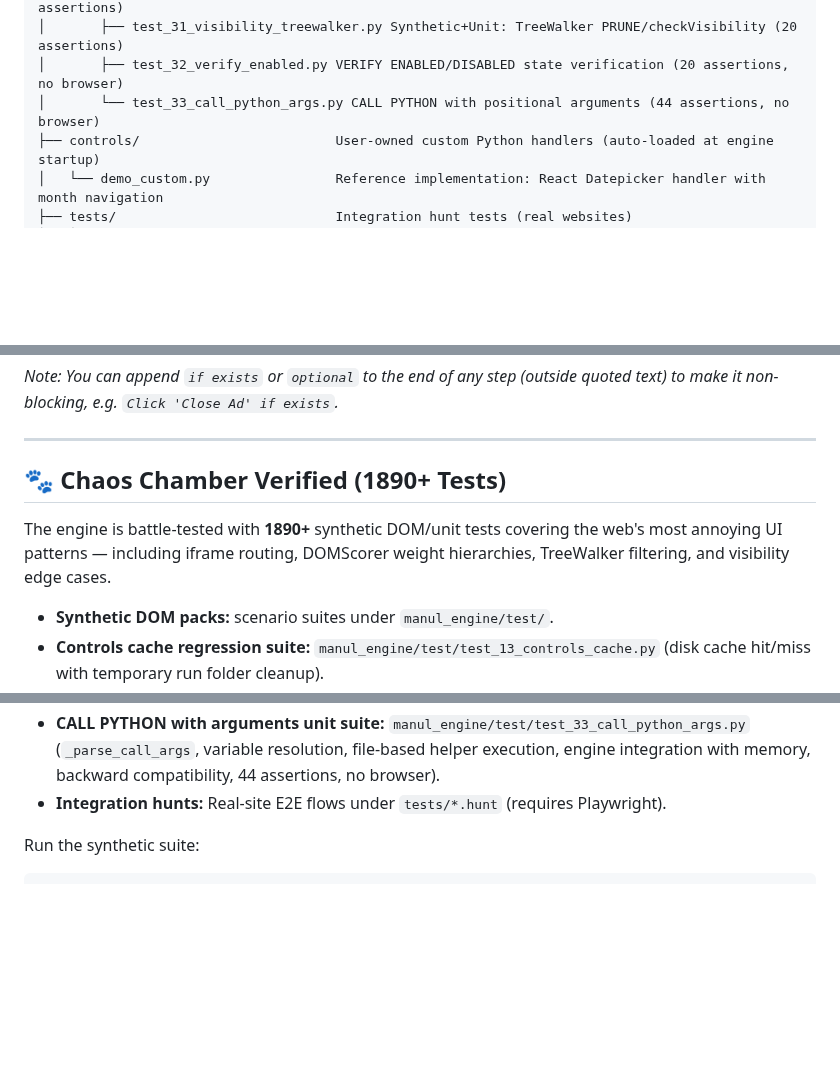
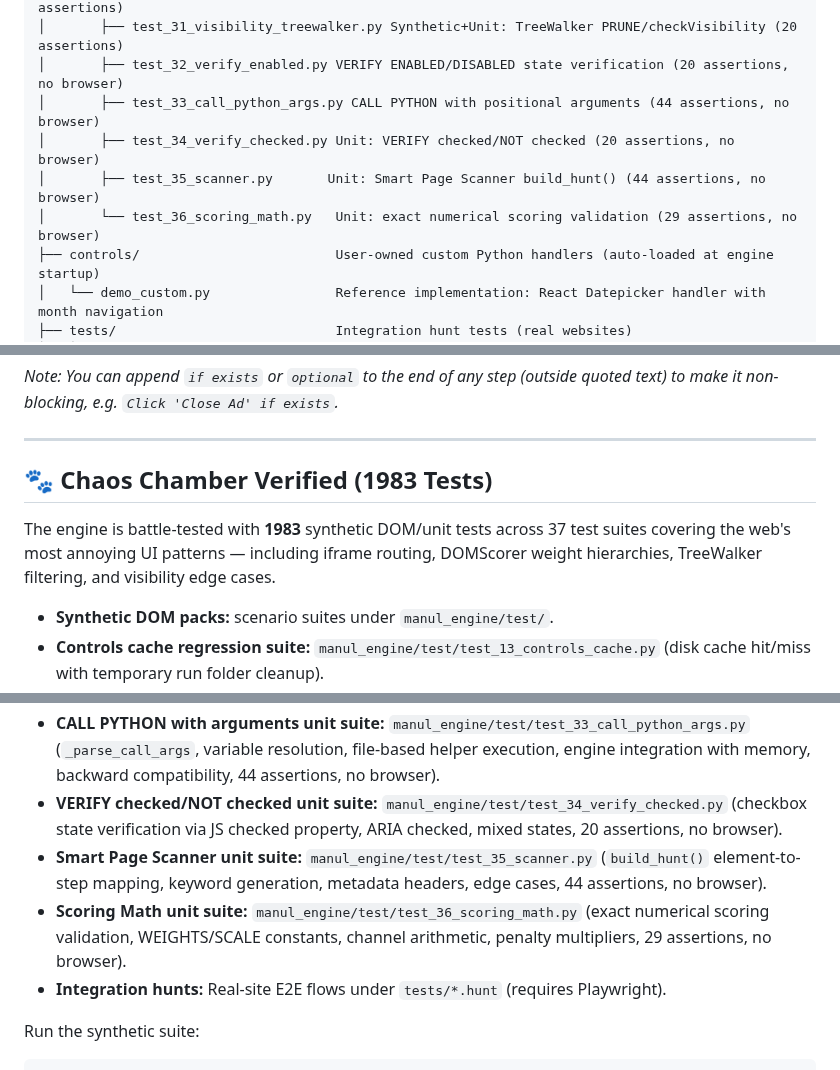
Before and after one commit to alexbeatnik/ManulEngine, a Markdown page: README_DEV.md, 3 parts joined by grey strips. GitHub-like rendering; blank space fills up the shorter version.

Commit message:
feat(tests): add new unit tests for checked state verification, smart page scanning, and scoring validation

```diff
--- a/README_DEV.md
+++ b/README_DEV.md
@@ -68,7 +68,10 @@ ManulEngine/
 │       ├── test_30_heuristic_weights.py Synthetic+Unit: DOMScorer priority hierarchy (32 assertions)
 │       ├── test_31_visibility_treewalker.py Synthetic+Unit: TreeWalker PRUNE/checkVisibility (20 assertions)
 │       ├── test_32_verify_enabled.py VERIFY ENABLED/DISABLED state verification (20 assertions, no browser)
-│       └── test_33_call_python_args.py CALL PYTHON with positional arguments (44 assertions, no browser)
+│       ├── test_33_call_python_args.py CALL PYTHON with positional arguments (44 assertions, no browser)
+│       ├── test_34_verify_checked.py Unit: VERIFY checked/NOT checked (20 assertions, no browser)
+│       ├── test_35_scanner.py       Unit: Smart Page Scanner build_hunt() (44 assertions, no browser)
+│       └── test_36_scoring_math.py   Unit: exact numerical scoring validation (29 assertions, no browser)
 ├── controls/                         User-owned custom Python handlers (auto-loaded at engine startup)
 │   └── demo_custom.py                Reference implementation: React Datepicker handler with month navigation
 ├── tests/                            Integration hunt tests (real websites)
@@ -580,9 +583,9 @@ manul tests/mission.hunt
 
 ---
 
-## 🐾 Chaos Chamber Verified (1890+ Tests)
+## 🐾 Chaos Chamber Verified (1983 Tests)
 
-The engine is battle-tested with **1890+** synthetic DOM/unit tests covering the web's most annoying UI patterns — including iframe routing, DOMScorer weight hierarchies, TreeWalker filtering, and visibility edge cases.
+The engine is battle-tested with **1983** synthetic DOM/unit tests across 37 test suites covering the web's most annoying UI patterns — including iframe routing, DOMScorer weight hierarchies, TreeWalker filtering, and visibility edge cases.
 
 * **Synthetic DOM packs:** scenario suites under `manul_engine/test/`.
 * **Controls cache regression suite:** `manul_engine/test/test_13_controls_cache.py` (disk cache hit/miss with temporary run folder cleanup).
@@ -603,6 +606,9 @@ The engine is battle-tested with **1890+** synthetic DOM/unit tests covering the
 * **Visibility & TreeWalker synthetic+unit suite:** `manul_engine/test/test_31_visibility_treewalker.py` (PRUNE set subtree skipping, `checkVisibility` filtering, special hidden inputs, snapshot element counts, 20 assertions).
 * **VERIFY ENABLED/DISABLED unit suite:** `manul_engine/test/test_32_verify_enabled.py` (STATE_CHECK_JS enabled/disabled logic, buttons, inputs, selects, textareas, ARIA roles, CSS-based states, 20 assertions, no browser).
 * **CALL PYTHON with arguments unit suite:** `manul_engine/test/test_33_call_python_args.py` (`_parse_call_args`, variable resolution, file-based helper execution, engine integration with memory, backward compatibility, 44 assertions, no browser).
+* **VERIFY checked/NOT checked unit suite:** `manul_engine/test/test_34_verify_checked.py` (checkbox state verification via JS checked property, ARIA checked, mixed states, 20 assertions, no browser).
+* **Smart Page Scanner unit suite:** `manul_engine/test/test_35_scanner.py` (`build_hunt()` element-to-step mapping, keyword generation, metadata headers, edge cases, 44 assertions, no browser).
+* **Scoring Math unit suite:** `manul_engine/test/test_36_scoring_math.py` (exact numerical scoring validation, WEIGHTS/SCALE constants, channel arithmetic, penalty multipliers, 29 assertions, no browser).
 * **Integration hunts:** Real-site E2E flows under `tests/*.hunt` (requires Playwright).
 
 Run the synthetic suite:
```
Also changed, not shown: other parts of README_DEV.md (+1 -1 lines), .github/copilot-instructions.md (+3 -0 lines), README.md (+1 -1 lines).
